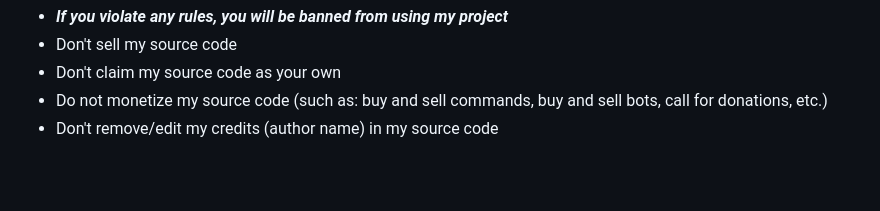
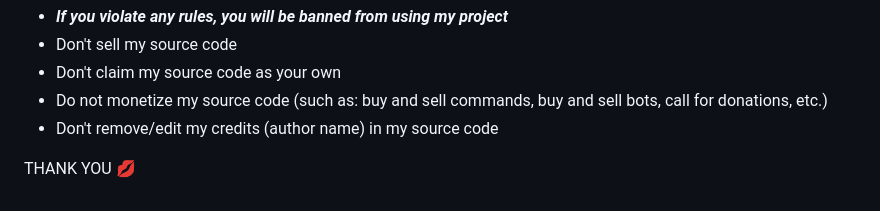
Before and after one commit to Ryukazi/GOAT-BOT-V3-3, a Markdown page: README.md, the part around the change. GitHub-like rendering; blank space fills up the shorter version.

```diff
--- a/README.md
+++ b/README.md
@@ -236,3 +236,5 @@ If you have major coding issues with this bot, please join and ask for help.
 - Don't claim my source code as your own
 - Do not monetize my source code (such as: buy and sell commands, buy and sell bots, call for donations, etc.)
 - Don't remove/edit my credits (author name) in my source code
+
+THANK YOU 💋
```
